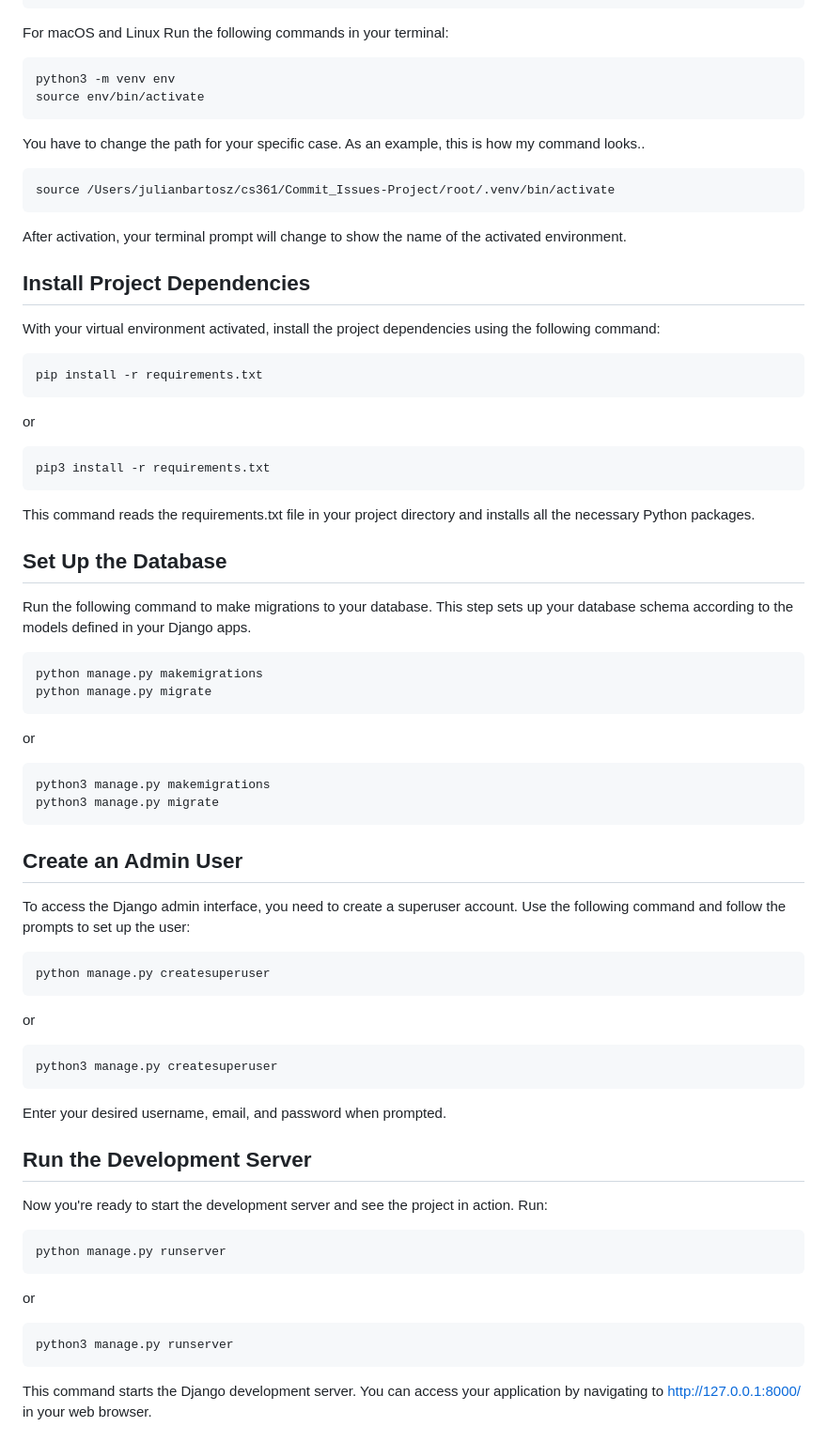
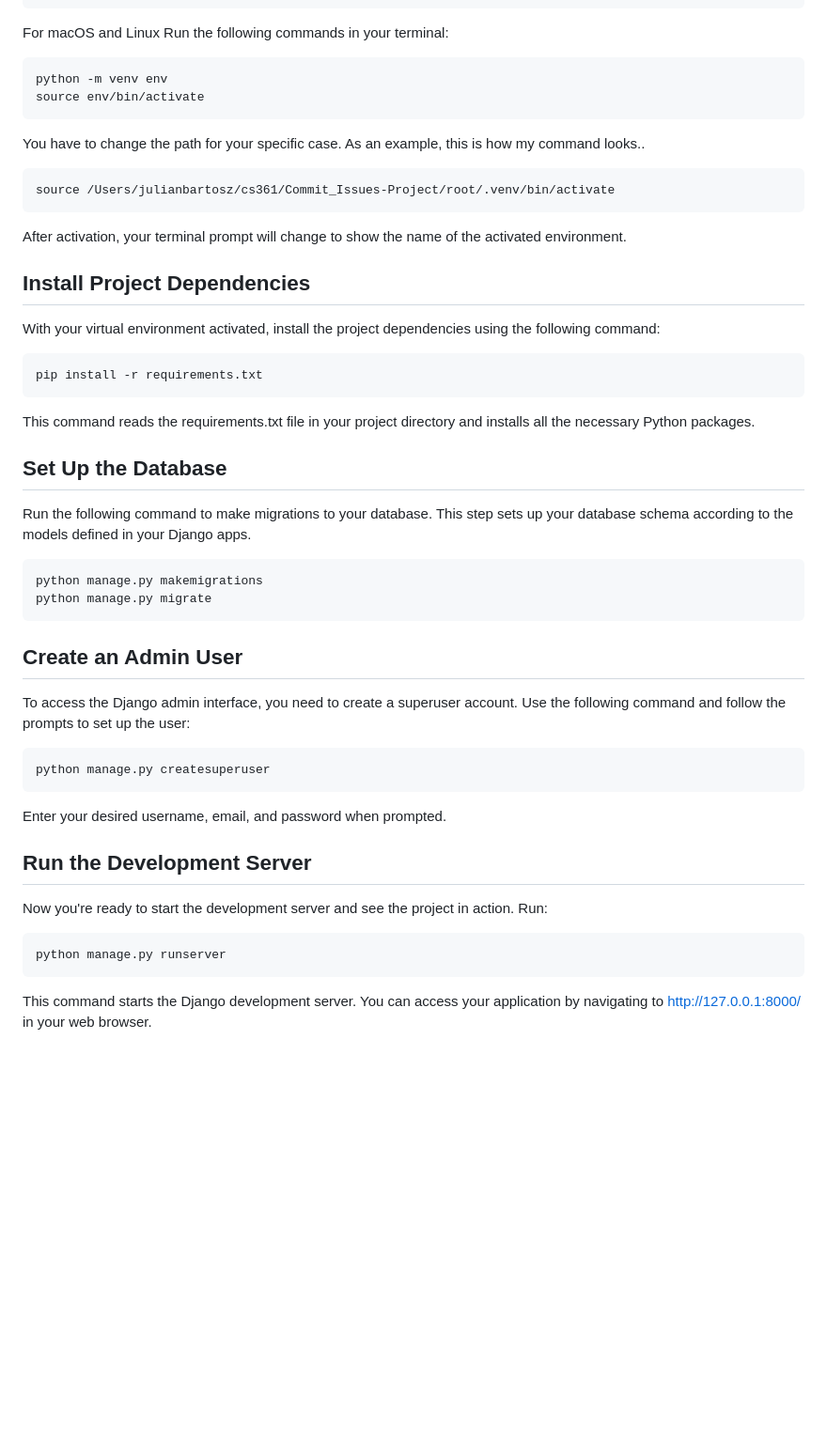
Before and after one commit to julianbartosz/Commit_Issues-Django_Project-CS361_Rock, a Markdown page: README.md, the part around the change. Shown: that part at 94% size. GitHub-like rendering; blank space fills up the shorter version.

````diff
--- a/README.md
+++ b/README.md
@@ -27,7 +27,7 @@ For macOS and Linux
 Run the following commands in your terminal:
 
   ```
-  python3 -m venv env
+  python -m venv env
   source env/bin/activate
   ```
 You have to change the path for your specific case. As an example, this is how my command looks..
@@ -45,10 +45,6 @@ With your virtual environment activated, install the project dependencies using
   ```
   pip install -r requirements.txt
   ```
-or
-  ```
-  pip3 install -r requirements.txt
-  ```
 
 This command reads the requirements.txt file in your project directory and installs all the necessary Python packages.
 
@@ -60,11 +56,6 @@ Run the following command to make migrations to your database. This step sets up
   python manage.py makemigrations
   python manage.py migrate
   ```
-or
-  ```
-  python3 manage.py makemigrations
-  python3 manage.py migrate
-  ```
 
 ## Create an Admin User
 
@@ -72,10 +63,6 @@ To access the Django admin interface, you need to create a superuser account. Us
 
   ```
   python manage.py createsuperuser
-  ```
-or
-  ```
-  python3 manage.py createsuperuser
   ```
 
 Enter your desired username, email, and password when prompted.
@@ -86,10 +73,6 @@ Now you're ready to start the development server and see the project in action.
 
   ```
   python manage.py runserver
-  ```
-or
-  ```
-  python3 manage.py runserver
   ```
 
 This command starts the Django development server. You can access your application by navigating to http://127.0.0.1:8000/ in your web browser.
````
